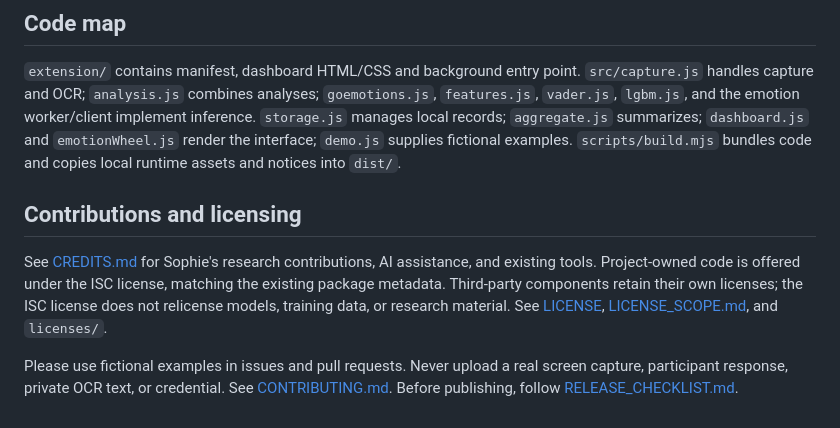
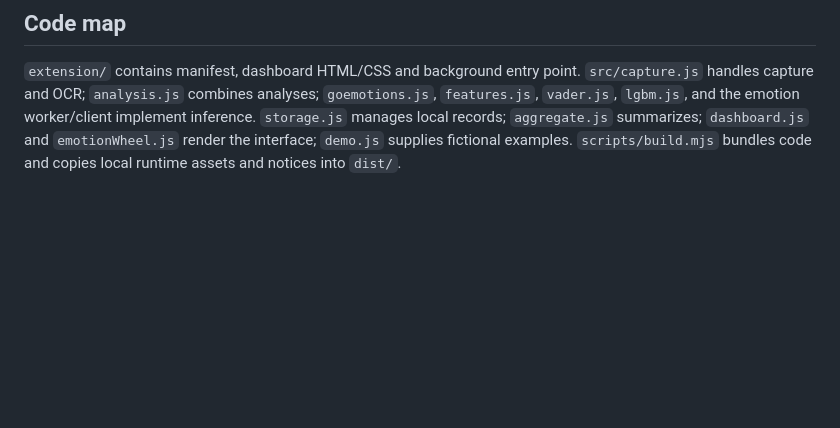
Before and after one commit to SophieX32123/mooditer, a Markdown page: README.md, the part around the change. GitHub-like rendering; blank space fills up the shorter version.

```diff
--- a/README.md
+++ b/README.md
@@ -65,15 +65,3 @@ implement inference. `storage.js` manages local records; `aggregate.js` summariz
 `dashboard.js` and `emotionWheel.js` render the interface; `demo.js` supplies
 fictional examples. `scripts/build.mjs` bundles code and copies local runtime
 assets and notices into `dist/`.
-
-## Contributions and licensing
-
-See [CREDITS.md](CREDITS.md) for Sophie's research contributions, AI assistance,
-and existing tools. Project-owned code is offered under the ISC license, matching
-the existing package metadata. Third-party components retain their own licenses;
-the ISC license does not relicense models, training data, or research material.
-See [LICENSE](LICENSE), [LICENSE_SCOPE.md](LICENSE_SCOPE.md), and `licenses/`.
-
-Please use fictional examples in issues and pull requests. Never upload a real
-screen capture, participant response, private OCR text, or credential. See
-[CONTRIBUTING.md](CONTRIBUTING.md). Before publishing, follow [RELEASE_CHECKLIST.md](RELEASE_CHECKLIST.md).
```
